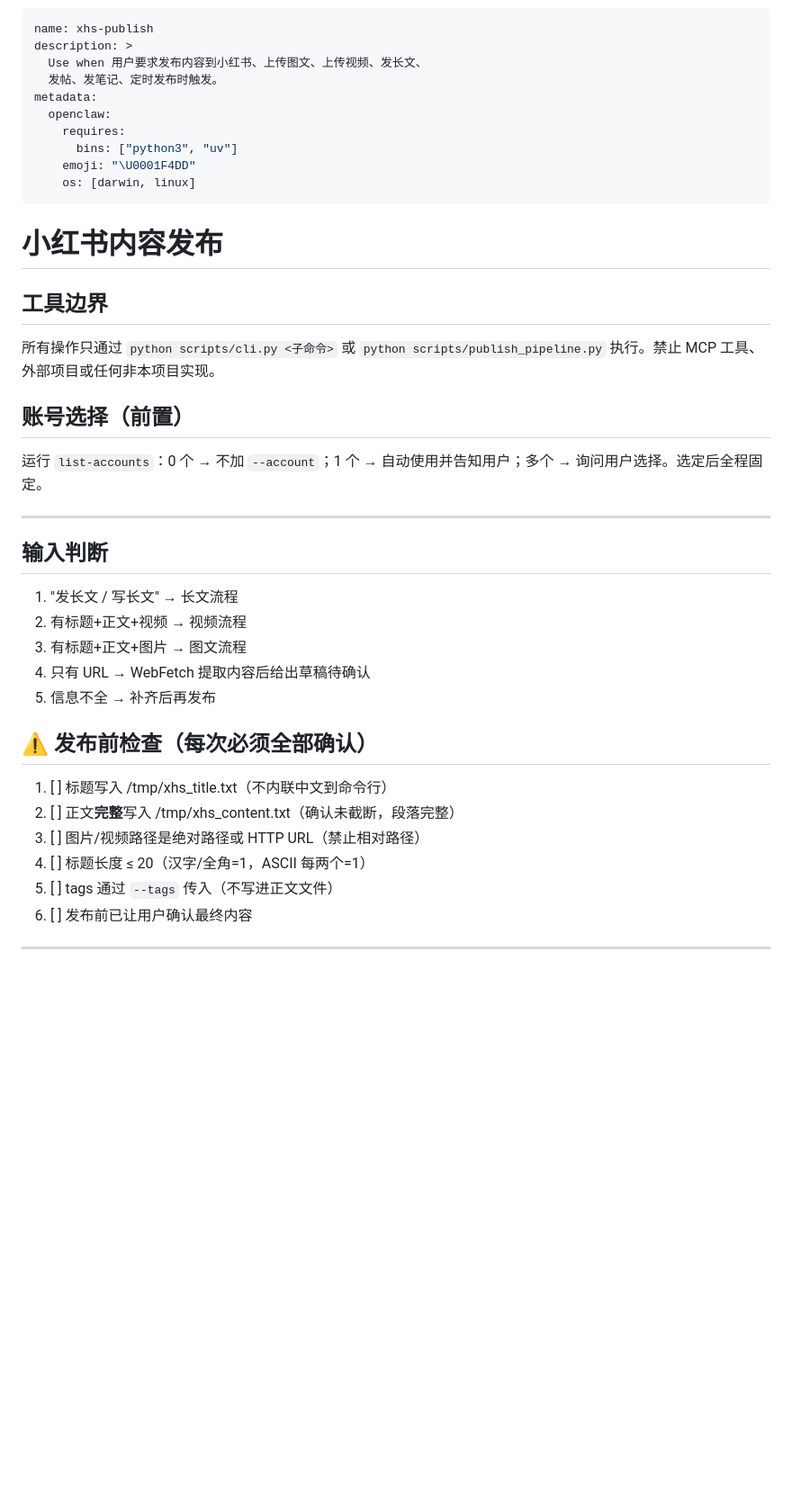
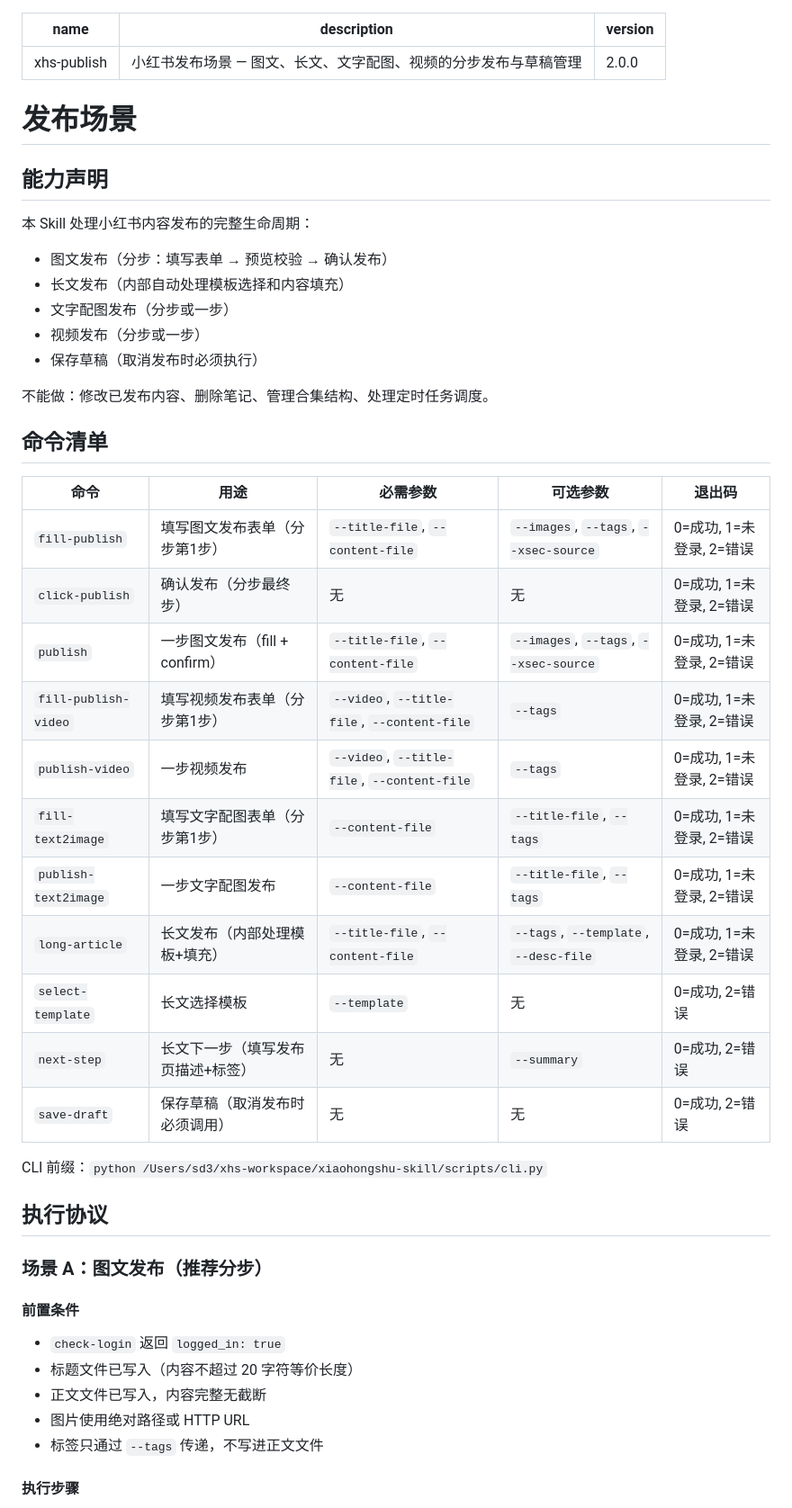
Before and after one commit to wyzz973/xiaohongshu-skill, a Markdown page: skills/xhs-publish/SKILL.md, the part around one of its changes. Shown at 90% size. Rendered like a GitHub page; blank space fills up the shorter version.

```diff
--- a/skills/xhs-publish/SKILL.md
+++ b/skills/xhs-publish/SKILL.md
@@ -1,44 +1,50 @@
 ---
 name: xhs-publish
-description: >
-  Use when 用户要求发布内容到小红书、上传图文、上传视频、发长文、
-  发帖、发笔记、定时发布时触发。
-metadata:
-  openclaw:
-    requires:
-      bins: ["python3", "uv"]
-    emoji: "\U0001F4DD"
-    os: [darwin, linux]
+description: 小红书发布场景 — 图文、长文、文字配图、视频的分步发布与草稿管理
+version: 2.0.0
 ---
 
-# 小红书内容发布
+# 发布场景
 
-## 工具边界
+## 能力声明
 
-所有操作只通过 `python scripts/cli.py <子命令>` 或 `python scripts/publish_pipeline.py` 执行。禁止 MCP 工具、外部项目或任何非本项目实现。
+本 Skill 处理小红书内容发布的完整生命周期：
+- 图文发布（分步：填写表单 → 预览校验 → 确认发布）
+- 长文发布（内部自动处理模板选择和内容填充）
+- 文字配图发布（分步或一步）
+- 视频发布（分步或一步）
+- 保存草稿（取消发布时必须执行）
 
-## 账号选择（前置）
+不能做：修改已发布内容、删除笔记、管理合集结构、处理定时任务调度。
 
-运行 `list-accounts`：0 个 → 不加 `--account`；1 个 → 自动使用并告知用户；多个 → 询问用户选择。选定后全程固定。
+## 命令清单
 
----
+| 命令 | 用途 | 必需参数 | 可选参数 | 退出码 |
+|------|------|---------|---------|--------|
+| `fill-publish` | 填写图文发布表单（分步第1步） | `--title-file`, `--content-file` | `--images`, `--tags`, `--xsec-source` | 0=成功, 1=未登录, 2=错误 |
+| `click-publish` | 确认发布（分步最终步） | 无 | 无 | 0=成功, 1=未登录, 2=错误 |
+| `publish` | 一步图文发布（fill + confirm） | `--title-file`, `--content-file` | `--images`, `--tags`, `--xsec-source` | 0=成功, 1=未登录, 2=错误 |
+| `fill-publish-video` | 填写视频发布表单（分步第1步） | `--video`, `--title-file`, `--content-file` | `--tags` | 0=成功, 1=未登录, 2=错误 |
+| `publish-video` | 一步视频发布 | `--video`, `--title-file`, `--content-file` | `--tags` | 0=成功, 1=未登录, 2=错误 |
+| `fill-text2image` | 填写文字配图表单（分步第1步） | `--content-file` | `--title-file`, `--tags` | 0=成功, 1=未登录, 2=错误 |
+| `publish-text2image` | 一步文字配图发布 | `--content-file` | `--title-file`, `--tags` | 0=成功, 1=未登录, 2=错误 |
+| `long-article` | 长文发布（内部处理模板+填充） | `--title-file`, `--content-file` | `--tags`, `--template`, `--desc-file` | 0=成功, 1=未登录, 2=错误 |
+| `select-template` | 长文选择模板 | `--template` | 无 | 0=成功, 2=错误 |
+| `next-step` | 长文下一步（填写发布页描述+标签） | 无 | `--summary` | 0=成功, 2=错误 |
+| `save-draft` | 保存草稿（取消发布时必须调用） | 无 | 无 | 0=成功, 2=错误 |
 
-## 输入判断
+CLI 前缀：`python /Users/sd3/xhs-workspace/xiaohongshu-skill/scripts/cli.py`
 
-1. "发长文 / 写长文" → 长文流程
-2. 有标题+正文+视频 → 视频流程
-3. 有标题+正文+图片 → 图文流程
-4. 只有 URL → WebFetch 提取内容后给出草稿待确认
-5. 信息不全 → 补齐后再发布
+## 执行协议
 
-## ⚠️ 发布前检查（每次必须全部确认）
+### 场景 A：图文发布（推荐分步）
 
-1. [ ] 标题写入 /tmp/xhs_title.txt（不内联中文到命令行）
-2. [ ] 正文**完整**写入 /tmp/xhs_content.txt（确认未截断，段落完整）
-3. [ ] 图片/视频路径是绝对路径或 HTTP URL（禁止相对路径）
-4. [ ] 标题长度 ≤ 20（汉字/全角=1，ASCII 每两个=1）
-5. [ ] tags 通过 `--tags` 传入（不写进正文文件）
-6. [ ] 发布前已让用户确认最终内容
+#### 前置条件
+- `check-login` 返回 `logged_in: true`
+- 标题文件已写入（内容不超过 20 字符等价长度）
+- 正文文件已写入，内容完整无截断
+- 图片使用绝对路径或 HTTP URL
+- 标签只通过 `--tags` 传递，不写进正文文件
 
----
+#### 执行步骤
 
```
Also changed, not shown: other parts of skills/xhs-publish/SKILL.md (+137 -92 lines).
